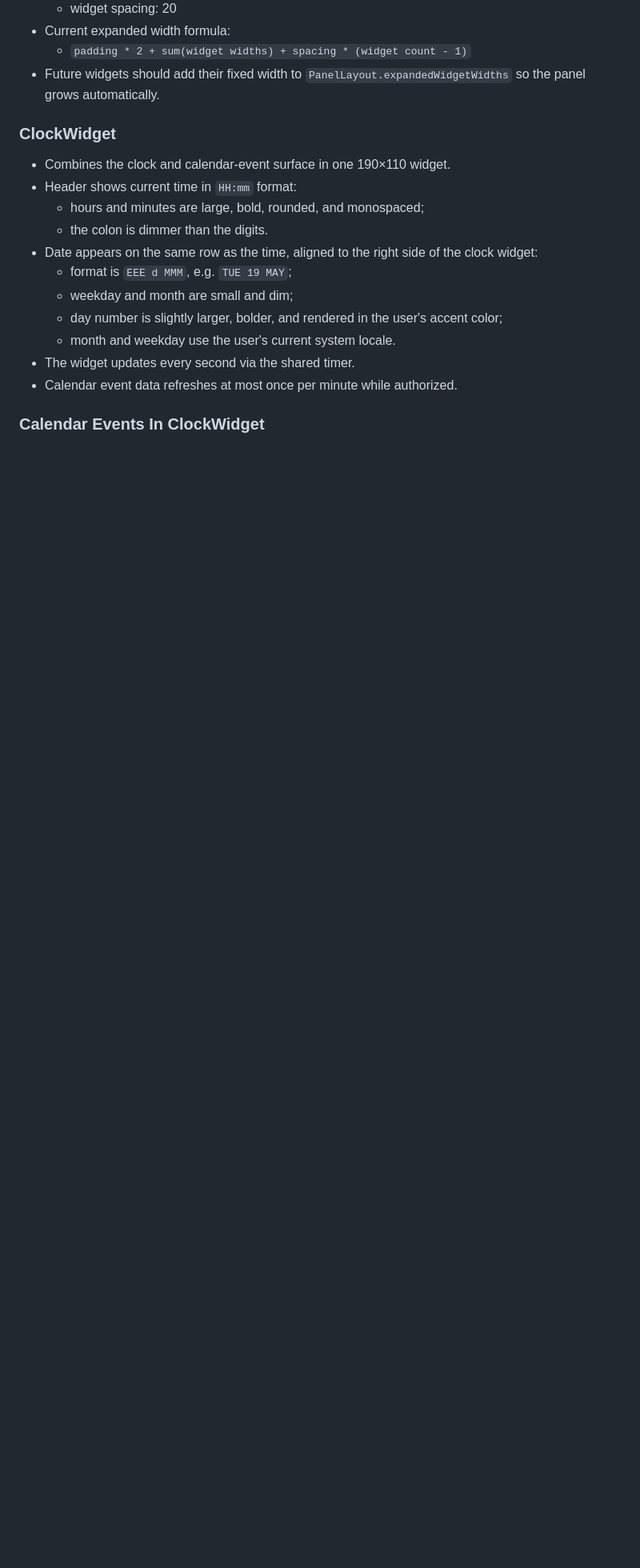
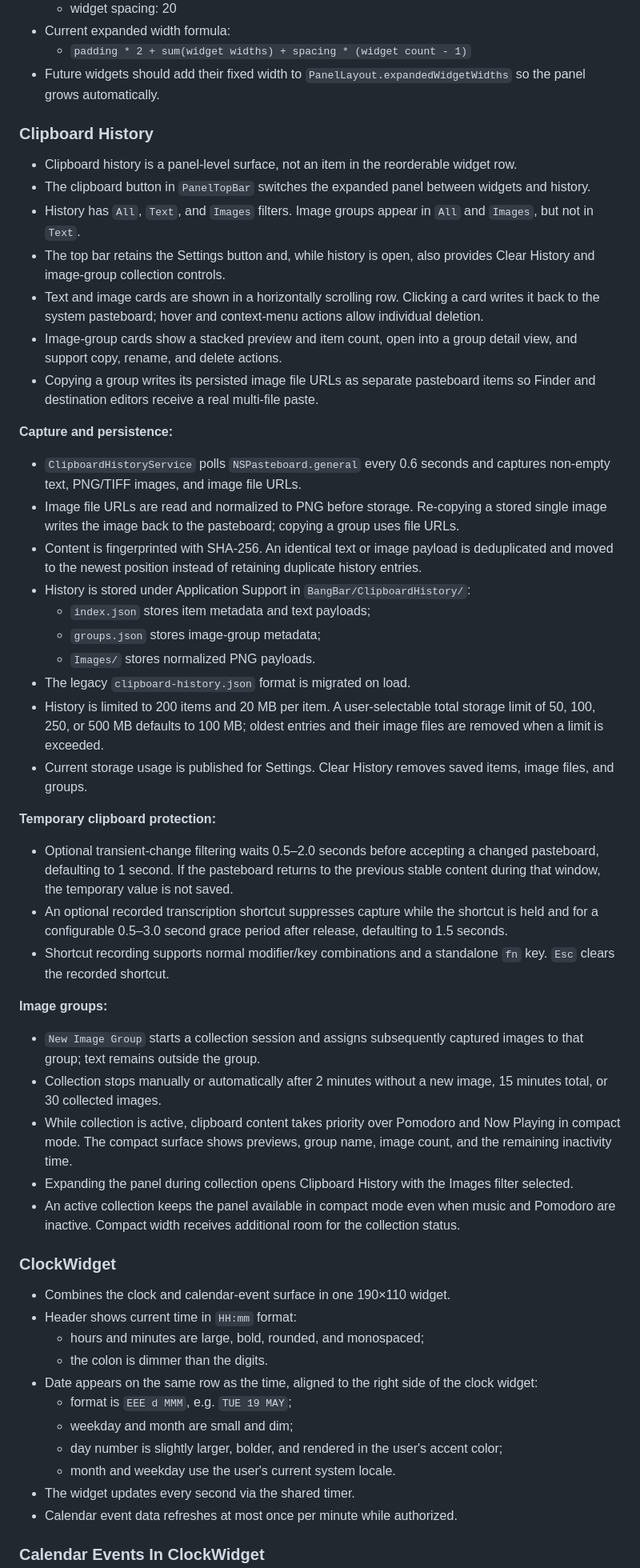
Before and after one commit to olchu/bangBar, a Markdown page: SPEC.md, the part around one of its changes. Shown at 80% size. Drawn GitHub-style; blank space fills up the shorter version.

Commit message:
update spec

```diff
--- a/SPEC.md
+++ b/SPEC.md
@@ -120,6 +123,43 @@ Album artwork should read visually as one continuous element between compact and
 - Current expanded width formula:
   - `padding * 2 + sum(widget widths) + spacing * (widget count - 1)`
 - Future widgets should add their fixed width to `PanelLayout.expandedWidgetWidths` so the panel grows automatically.
+
+### Clipboard History
+
+- Clipboard history is a panel-level surface, not an item in the reorderable widget row.
+- The clipboard button in `PanelTopBar` switches the expanded panel between widgets and history.
+- History has `All`, `Text`, and `Images` filters. Image groups appear in `All` and `Images`, but not in `Text`.
+- The top bar retains the Settings button and, while history is open, also provides Clear History and image-group collection controls.
+- Text and image cards are shown in a horizontally scrolling row. Clicking a card writes it back to the system pasteboard; hover and context-menu actions allow individual deletion.
+- Image-group cards show a stacked preview and item count, open into a group detail view, and support copy, rename, and delete actions.
+- Copying a group writes its persisted image file URLs as separate pasteboard items so Finder and destination editors receive a real multi-file paste.
+
+**Capture and persistence:**
+
+- `ClipboardHistoryService` polls `NSPasteboard.general` every 0.6 seconds and captures non-empty text, PNG/TIFF images, and image file URLs.
+- Image file URLs are read and normalized to PNG before storage. Re-copying a stored single image writes the image back to the pasteboard; copying a group uses file URLs.
+- Content is fingerprinted with SHA-256. An identical text or image payload is deduplicated and moved to the newest position instead of retaining duplicate history entries.
+- History is stored under Application Support in `BangBar/ClipboardHistory/`:
+  - `index.json` stores item metadata and text payloads;
+  - `groups.json` stores image-group metadata;
+  - `Images/` stores normalized PNG payloads.
+- The legacy `clipboard-history.json` format is migrated on load.
+- History is limited to 200 items and 20 MB per item. A user-selectable total storage limit of 50, 100, 250, or 500 MB defaults to 100 MB; oldest entries and their image files are removed when a limit is exceeded.
+- Current storage usage is published for Settings. Clear History removes saved items, image files, and groups.
+
+**Temporary clipboard protection:**
+
+- Optional transient-change filtering waits 0.5–2.0 seconds before accepting a changed pasteboard, defaulting to 1 second. If the pasteboard returns to the previous stable content during that window, the temporary value is not saved.
+- An optional recorded transcription shortcut suppresses capture while the shortcut is held and for a configurable 0.5–3.0 second grace period after release, defaulting to 1.5 seconds.
+- Shortcut recording supports normal modifier/key combinations and a standalone `fn` key. `Esc` clears the recorded shortcut.
+
+**Image groups:**
+
+- `New Image Group` starts a collection session and assigns subsequently captured images to that group; text remains outside the group.
+- Collection stops manually or automatically after 2 minutes without a new image, 15 minutes total, or 30 collected images.
+- While collection is active, clipboard content takes priority over Pomodoro and Now Playing in compact mode. The compact surface shows previews, group name, image count, and the remaining inactivity time.
+- Expanding the panel during collection opens Clipboard History with the Images filter selected.
+- An active collection keeps the panel available in compact mode even when music and Pomodoro are inactive. Compact width receives additional room for the collection status.
 
 ### ClockWidget
 
```
Also changed, not shown: other parts of SPEC.md (+9 -6 lines).
